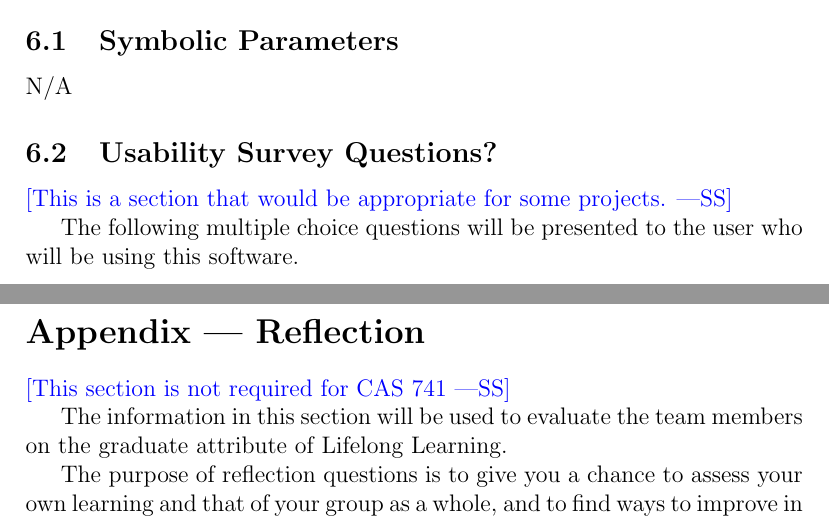
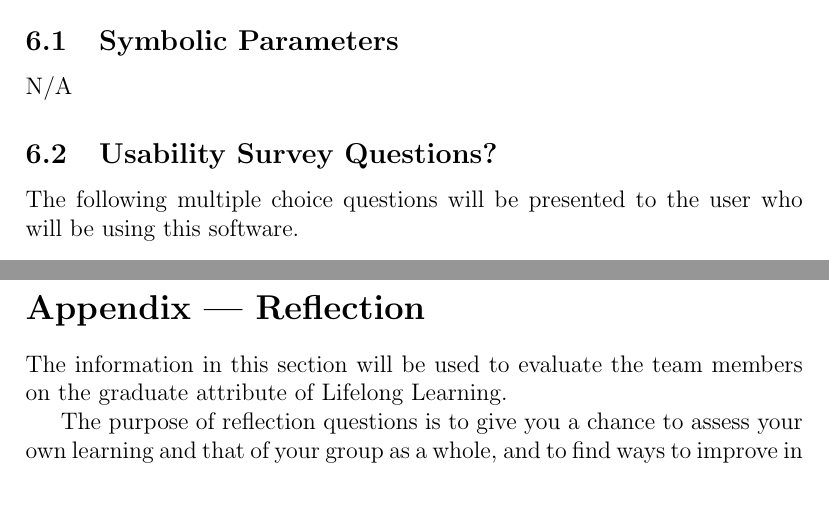
Before and after one commit to Inreet-Kaur/capstone, a LaTeX document (docs/VnVPlan/VnVPlan.tex): two parts of pages 35 and 36 of 37 before the commit and two parts of pages 36 and 37 of 38 after it, joined at a grey line, cut so that both start at the same text, the shorter picture padded with empty space. Compiled offline with pdfLaTeX.

Commit message:
Formatting fixed.

```diff
--- a/docs/VnVPlan/VnVPlan.tex
+++ b/docs/VnVPlan/VnVPlan.tex
@@ -1139,7 +1141,7 @@ N/A
 
 \subsection{Usability Survey Questions?} \label{section:6.2}
 
-\wss{This is a section that would be appropriate for some projects.}
+% \wss{This is a section that would be appropriate for some projects.}
 
 The following multiple choice questions will be presented to the user who will be using this software.
 \begin{enumerate}
@@ -1183,8 +1185,7 @@ The following multiple choice questions will be presented to the user who will b
 \newpage{}
 \section*{Appendix --- Reflection}
 
-\wss{This section is not required for CAS 741}
-
+% \wss{This section is not required for CAS 741}
 The information in this section will be used to evaluate the team members on the
 graduate attribute of Lifelong Learning.
 
```
Also changed, not shown: docs/VnVPlan/VnVPlan.pdf, docs/VnVPlan/VnVPlan.tex (20 more changed lines).
